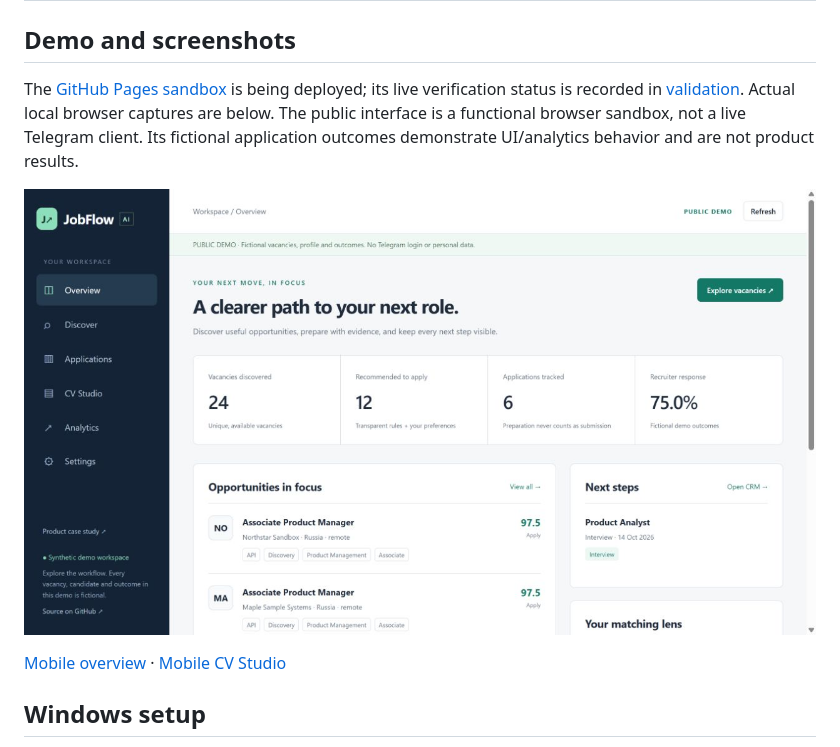
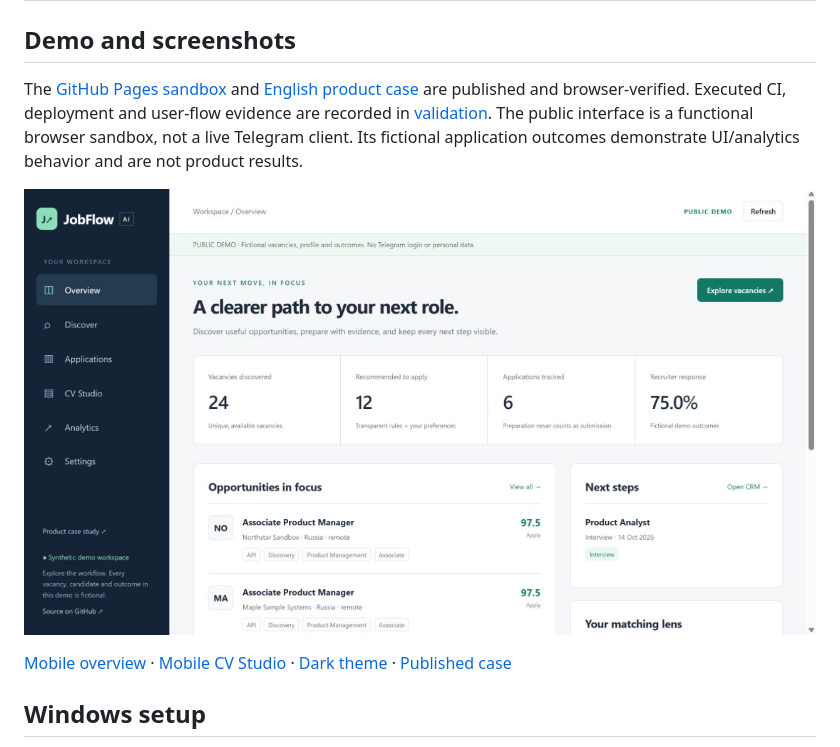
Before and after one commit to alyalbina/jobflow-ai, a Markdown page: README.md, the part around the change. Rendered like a GitHub page; pictures changed too: docs/screenshots/published-demo.jpg (added).

Commit message:
Record verified deployment and final product checks

```diff
--- a/README.md
+++ b/README.md
@@ -35,11 +35,11 @@ Albina defined the problem, target roles, geography, privacy requirements and ap
 
 ## Demo and screenshots
 
-The [GitHub Pages sandbox](https://alyalbina.github.io/jobflow-ai/) is being deployed; its live verification status is recorded in [validation](docs/validation.md). Actual local browser captures are below. The public interface is a functional browser sandbox, not a live Telegram client. Its fictional application outcomes demonstrate UI/analytics behavior and are not product results.
+The [GitHub Pages sandbox](https://alyalbina.github.io/jobflow-ai/) and [English product case](https://alyalbina.github.io/jobflow-ai/case-study.html) are published and browser-verified. Executed CI, deployment and user-flow evidence are recorded in [validation](docs/validation.md). The public interface is a functional browser sandbox, not a live Telegram client. Its fictional application outcomes demonstrate UI/analytics behavior and are not product results.
 
-![Actual fictional desktop workspace](docs/screenshots/overview-desktop.jpg)
+![Actual published fictional desktop workspace](docs/screenshots/published-demo.jpg)
 
-[Mobile overview](docs/screenshots/overview-mobile.jpg) · [Mobile CV Studio](docs/screenshots/studio-mobile.jpg)
+[Mobile overview](docs/screenshots/overview-mobile.jpg) · [Mobile CV Studio](docs/screenshots/studio-mobile.jpg) · [Dark theme](docs/screenshots/settings-dark.jpg) · [Published case](docs/screenshots/published-case.jpg)
 
 ## Windows setup
 
```
Also changed, not shown: docs/plan.md (+2 -2 lines), docs/validation.md (+7 -1 lines), docs/screenshots/published-case.jpg (added).
